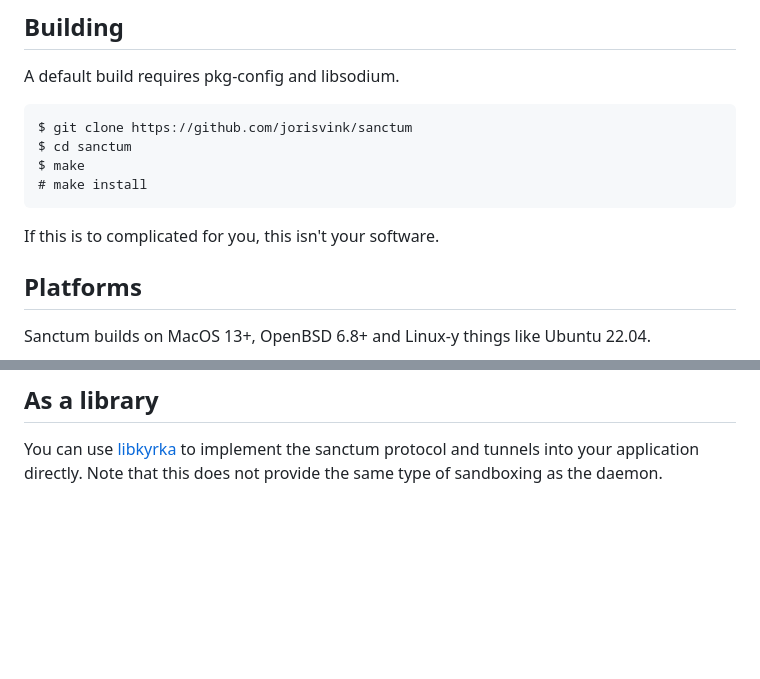
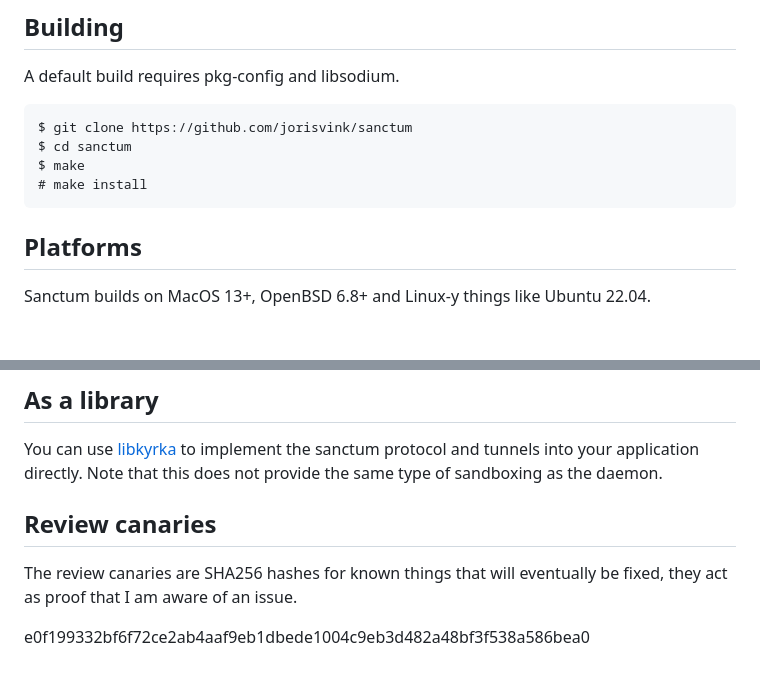
Before and after one commit to jorisvink/sanctum, a Markdown page: README.md, 2 parts joined by grey strips. GitHub-like rendering; blank space fills up the shorter version.

Commit message:
Add review canaries

````diff
--- a/README.md
+++ b/README.md
@@ -152,8 +152,6 @@ $ make
 # make install
 ```
 
-If this is to complicated for you, this isn't your software.
-
 ## Platforms
 
 Sanctum builds on MacOS 13+, OpenBSD 6.8+ and Linux-y things like Ubuntu 22.04.
@@ -214,3 +212,10 @@ run chapel as _chapel
 You can use [libkyrka](https://github.com/jorisvink/libkyrka) to implement
 the sanctum protocol and tunnels into your application directly. Note that
 this does not provide the same type of sandboxing as the daemon.
+
+## Review canaries
+
+The review canaries are SHA256 hashes for known things that will
+eventually be fixed, they act as proof that I am aware of an issue.
+
+e0f199332bf6f72ce2ab4aaf9eb1dbede1004c9eb3d482a48bf3f538a586bea0
````
